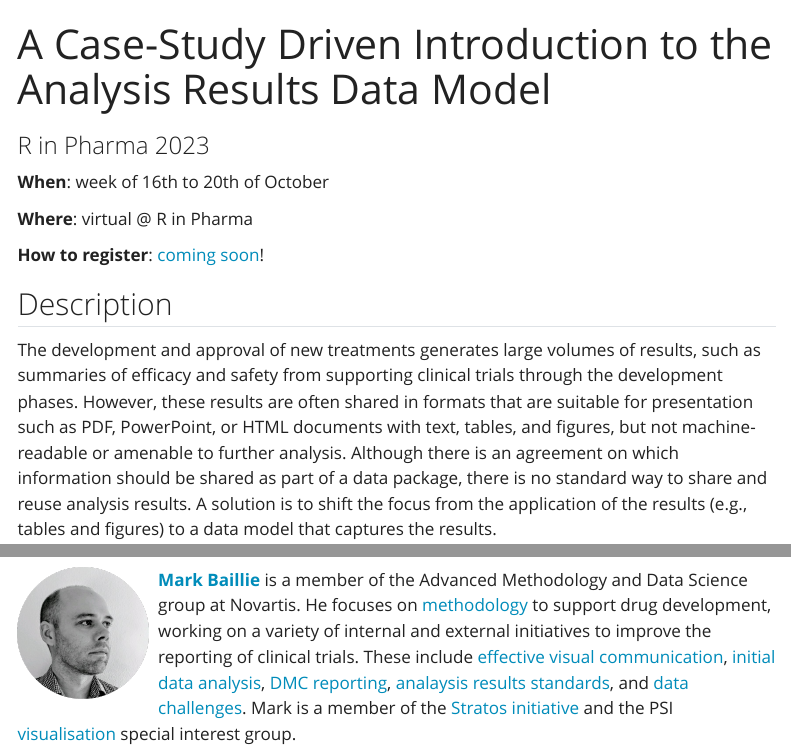
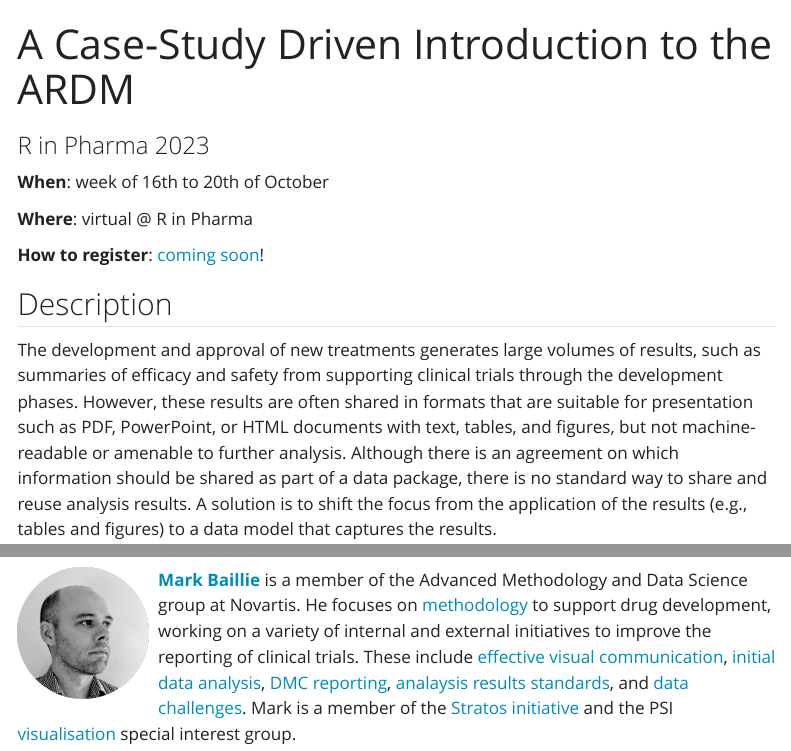
Before and after one commit to joanacmbarros/ardm-website, a Quarto document (index.qmd): the page in a window 1100 px wide, from its top, and a second part further down, joined at a grey line. Rendered offline with R 4.5, knitr and Pandoc in place of Quarto, with nearby package versions; menus at the side of the page are left out.

Commit message:
shorten title

```diff
--- a/index.qmd
+++ b/index.qmd
@@ -1,5 +1,5 @@
 ---
-title: "A Case-Study Driven Introduction to the Analysis Results Data Model"
+title: "A Case-Study Driven Introduction to the ARDM"
 subtitle: "R in Pharma 2023"
 engine: knitr
 ---
```
Also changed, not shown: docs/search.json, 2 other files.
